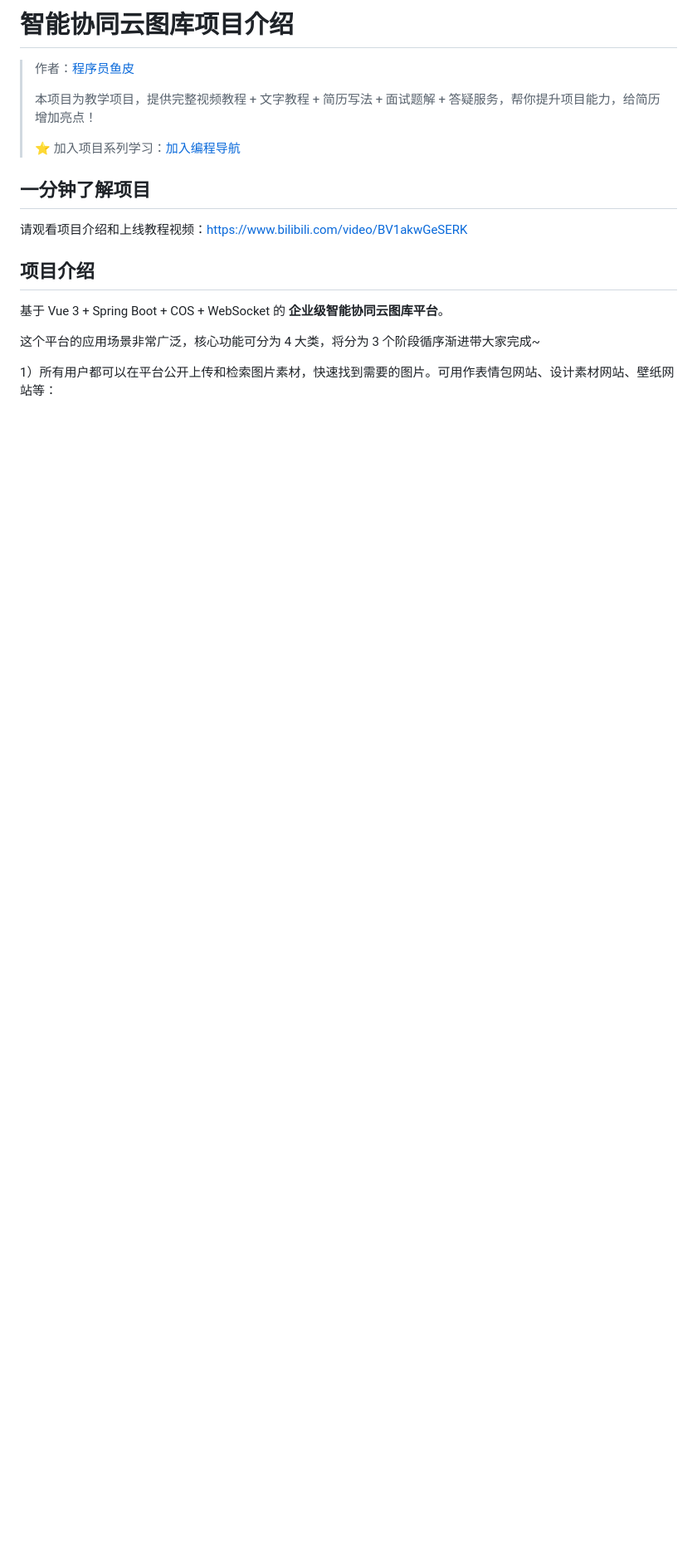
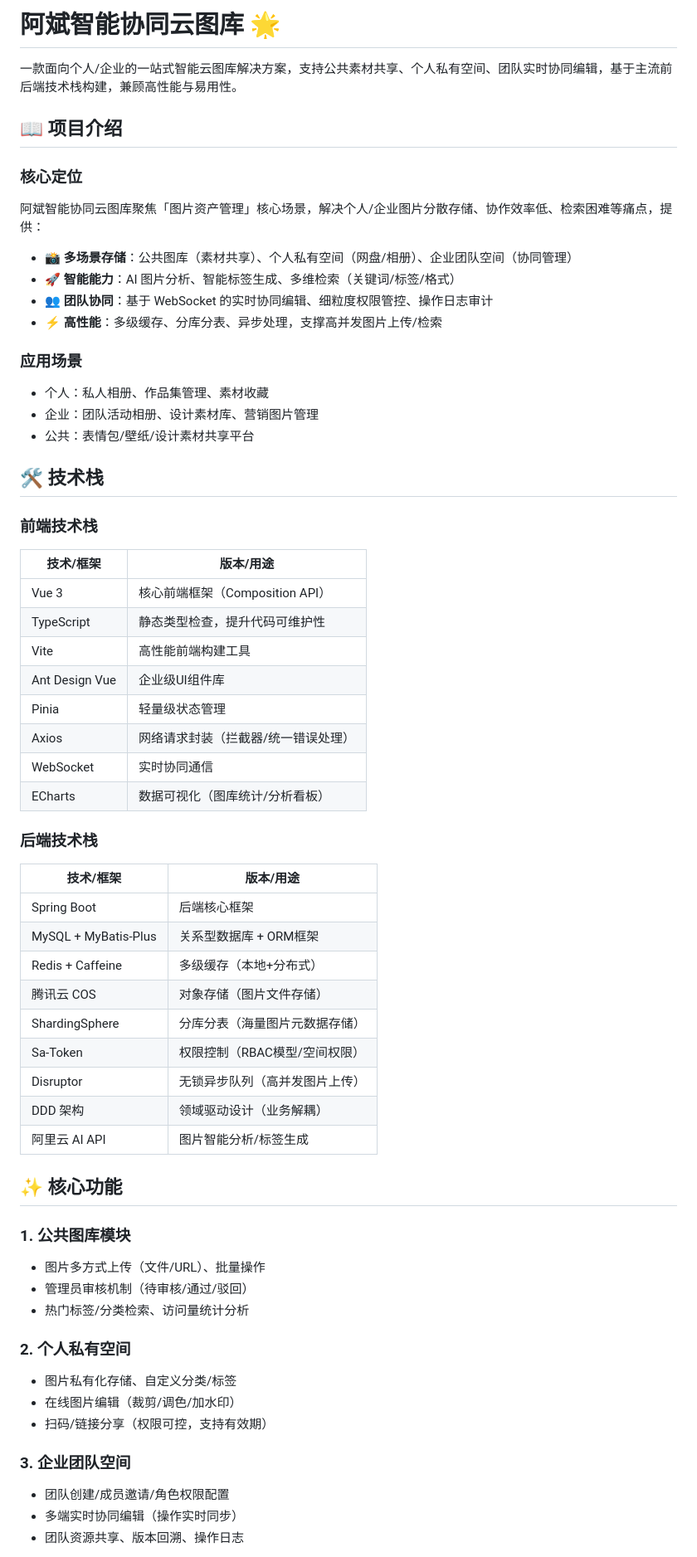
Before and after one commit to small1zhang/binpicture, a Markdown page: README.md, the part around one of its changes. Shown at 83% size. Rendered like a GitHub page; blank space fills up the shorter version.

```diff
--- a/README.md
+++ b/README.md
@@ -1,20 +1,58 @@
-# 智能协同云图库项目介绍
+# 阿斌智能协同云图库 🌟
+一款面向个人/企业的一站式智能云图库解决方案，支持公共素材共享、个人私有空间、团队实时协同编辑，基于主流前后端技术栈构建，兼顾高性能与易用性。
 
-> 作者：[程序员鱼皮](https://yuyuanweb.feishu.cn/wiki/Abldw5WkjidySxkKxU2cQdAtnah)
->
-> 本项目为教学项目，提供完整视频教程 + 文字教程 + 简历写法 + 面试题解 + 答疑服务，帮你提升项目能力，给简历增加亮点！
->
-> ⭐️ 加入项目系列学习：[加入编程导航](https://www.codefather.cn/vip)
+## 📖 项目介绍
+### 核心定位
+阿斌智能协同云图库聚焦「图片资产管理」核心场景，解决个人/企业图片分散存储、协作效率低、检索困难等痛点，提供：
+- 📸 **多场景存储**：公共图库（素材共享）、个人私有空间（网盘/相册）、企业团队空间（协同管理）
+- 🚀 **智能能力**：AI 图片分析、智能标签生成、多维检索（关键词/标签/格式）
+- 👥 **团队协同**：基于 WebSocket 的实时协同编辑、细粒度权限管控、操作日志审计
+- ⚡ **高性能**：多级缓存、分库分表、异步处理，支撑高并发图片上传/检索
 
-## 一分钟了解项目
+### 应用场景
+- 个人：私人相册、作品集管理、素材收藏
+- 企业：团队活动相册、设计素材库、营销图片管理
+- 公共：表情包/壁纸/设计素材共享平台
 
-请观看项目介绍和上线教程视频：https://www.bilibili.com/video/BV1akwGeSERK
+## 🛠 技术栈
+### 前端技术栈
+| 技术/框架         | 版本/用途                          |
+|-------------------|------------------------------------|
+| Vue 3             | 核心前端框架（Composition API）    |
+| TypeScript        | 静态类型检查，提升代码可维护性     |
+| Vite              | 高性能前端构建工具                 |
+| Ant Design Vue    | 企业级UI组件库                     |
+| Pinia             | 轻量级状态管理                     |
+| Axios             | 网络请求封装（拦截器/统一错误处理）|
+| WebSocket         | 实时协同通信                       |
+| ECharts           | 数据可视化（图库统计/分析看板）    |
 
-## 项目介绍
+### 后端技术栈
+| 技术/框架         | 版本/用途                          |
+|-------------------|------------------------------------|
+| Spring Boot       | 后端核心框架                       |
+| MySQL + MyBatis-Plus | 关系型数据库 + ORM框架            |
+| Redis + Caffeine  | 多级缓存（本地+分布式）            |
+| 腾讯云 COS        | 对象存储（图片文件存储）           |
+| ShardingSphere    | 分库分表（海量图片元数据存储）     |
+| Sa-Token          | 权限控制（RBAC模型/空间权限）      |
+| Disruptor         | 无锁异步队列（高并发图片上传）     |
+| DDD 架构          | 领域驱动设计（业务解耦）           |
+| 阿里云 AI API     | 图片智能分析/标签生成              |
 
-基于 Vue 3 + Spring Boot + COS + WebSocket 的 **企业级智能协同云图库平台**。
+## ✨ 核心功能
+### 1. 公共图库模块
+- 图片多方式上传（文件/URL）、批量操作
+- 管理员审核机制（待审核/通过/驳回）
+- 热门标签/分类检索、访问量统计分析
 
-这个平台的应用场景非常广泛，核心功能可分为 4 大类，将分为 3 个阶段循序渐进带大家完成~
+### 2. 个人私有空间
+- 图片私有化存储、自定义分类/标签
+- 在线图片编辑（裁剪/调色/加水印）
+- 扫码/链接分享（权限可控，支持有效期）
 
-1）所有用户都可以在平台公开上传和检索图片素材，快速找到需要的图片。可用作表情包网站、设计素材网站、壁纸网站等：
+### 3. 企业团队空间
+- 团队创建/成员邀请/角色权限配置
+- 多端实时协同编辑（操作实时同步）
+- 团队资源共享、版本回溯、操作日志
 
```
Also changed, not shown: other parts of README.md (+53 -170 lines).
